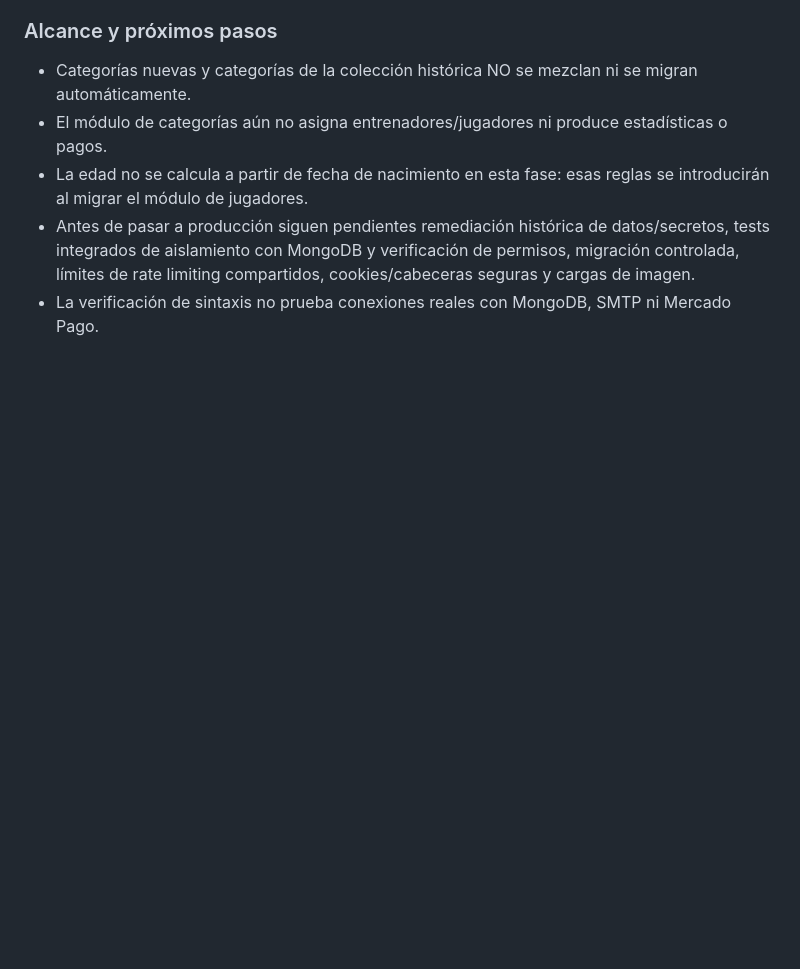
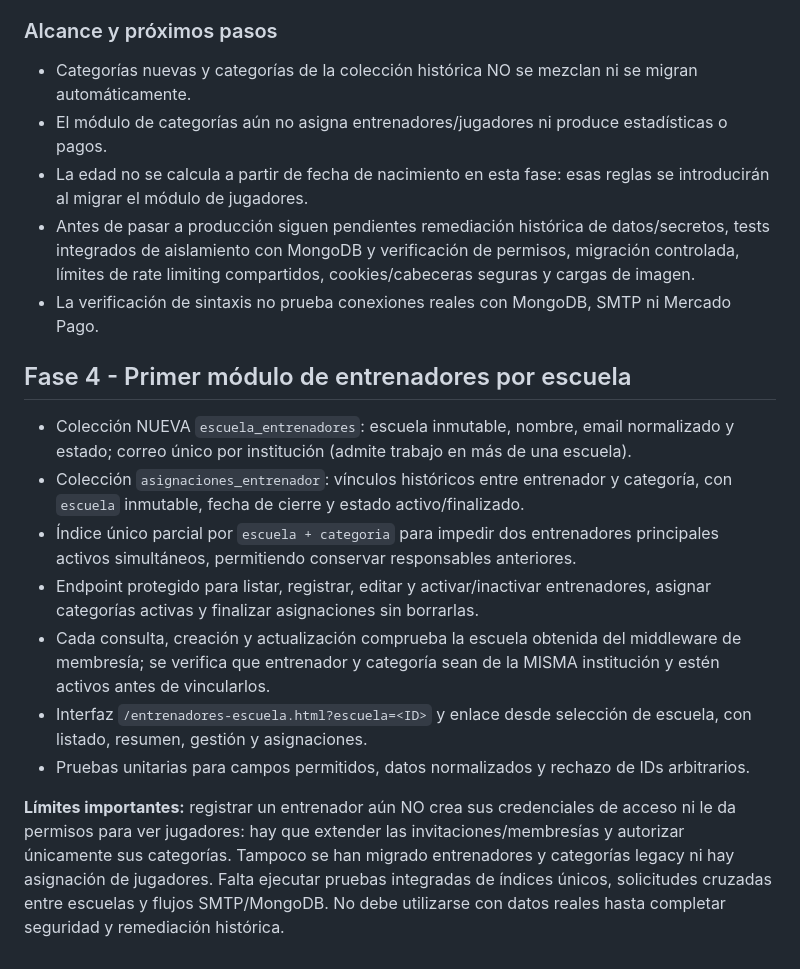
Before and after one commit to Danielreyes95/Proyecto_de_Titulo, a Markdown page: docs/FASE_1_AVANCE.md, the part around the change. GitHub-like rendering; blank space fills up the shorter version.

Commit message:
docs: documentar entrenadores, asignaciones e implicaciones de migración

```diff
--- a/docs/FASE_1_AVANCE.md
+++ b/docs/FASE_1_AVANCE.md
@@ -94,3 +94,14 @@ Ejemplo de creación (solo con token válido de administración):
 - La edad no se calcula a partir de fecha de nacimiento en esta fase: esas reglas se introducirán al migrar el módulo de jugadores.
 - Antes de pasar a producción siguen pendientes remediación histórica de datos/secretos, tests integrados de aislamiento con MongoDB y verificación de permisos, migración controlada, límites de rate limiting compartidos, cookies/cabeceras seguras y cargas de imagen.
 - La verificación de sintaxis no prueba conexiones reales con MongoDB, SMTP ni Mercado Pago.
+
+## Fase 4 - Primer módulo de entrenadores por escuela
+- Colección NUEVA `escuela_entrenadores`: escuela inmutable, nombre, email normalizado y estado; correo único por institución (admite trabajo en más de una escuela).
+- Colección `asignaciones_entrenador`: vínculos históricos entre entrenador y categoría, con `escuela` inmutable, fecha de cierre y estado activo/finalizado.
+- Índice único parcial por `escuela + categoria` para impedir dos entrenadores principales activos simultáneos, permitiendo conservar responsables anteriores.
+- Endpoint protegido para listar, registrar, editar y activar/inactivar entrenadores, asignar categorías activas y finalizar asignaciones sin borrarlas.
+- Cada consulta, creación y actualización comprueba la escuela obtenida del middleware de membresía; se verifica que entrenador y categoría sean de la MISMA institución y estén activos antes de vincularlos.
+- Interfaz `/entrenadores-escuela.html?escuela=<ID>` y enlace desde selección de escuela, con listado, resumen, gestión y asignaciones.
+- Pruebas unitarias para campos permitidos, datos normalizados y rechazo de IDs arbitrarios.
+
+**Límites importantes:** registrar un entrenador aún NO crea sus credenciales de acceso ni le da permisos para ver jugadores: hay que extender las invitaciones/membresías y autorizar únicamente sus categorías. Tampoco se han migrado entrenadores y categorías legacy ni hay asignación de jugadores. Falta ejecutar pruebas integradas de índices únicos, solicitudes cruzadas entre escuelas y flujos SMTP/MongoDB. No debe utilizarse con datos reales hasta completar seguridad y remediación histórica.
```
